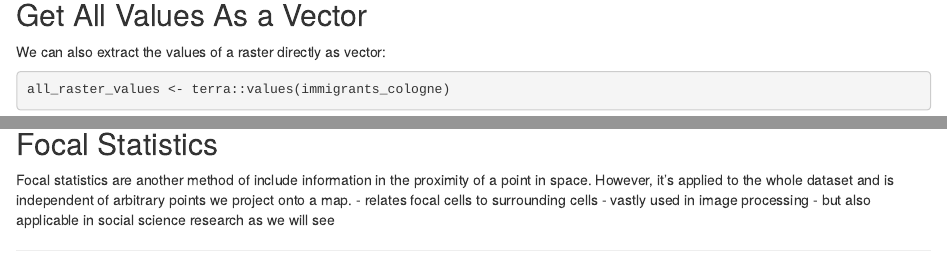
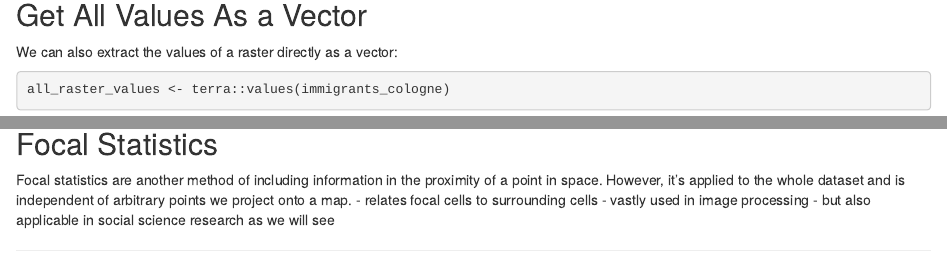
Before and after one commit to StefanJuenger/gesis-workshop-geospatial-techniques-R-2023, an R Markdown document (content/sessions/1_4_Raster_Data.Rmd): the page in a window 1100 px wide, from 5370 px down, and a second part further down, joined at a grey line. Rendered offline with R 4.5, knitr and Pandoc, with nearby package versions; code that draws random numbers runs with fixed seeds of ours; some code elsewhere in the file could not run offline; common packages that the code uses without loading them are loaded.

Commit message:
last edits

````diff
--- a/content/sessions/1_4_Raster_Data.Rmd
+++ b/content/sessions/1_4_Raster_Data.Rmd
@@ -233,7 +233,7 @@ terra::global(immigrants_cologne, fun = "mean", na.rm = TRUE)
 
 ## Get All Values As a Vector
 
-We can also extract the values of a raster directly as vector:
+We can also extract the values of a raster directly as a vector:
 
 ```{r raster-values}
 all_raster_values <- terra::values(immigrants_cologne)
@@ -689,7 +689,7 @@ ggplot() +
 
 ## Focal Statistics
 
-Focal statistics are another method of include information in the proximity of a point in space. However, it's applied to the whole dataset and is independent of arbitrary points we project onto a map.
+Focal statistics are another method of including information in the proximity of a point in space. However, it's applied to the whole dataset and is independent of arbitrary points we project onto a map.
 - relates focal cells to surrounding cells
 - vastly used in image processing
 - but also applicable in social science research as we will see
````
